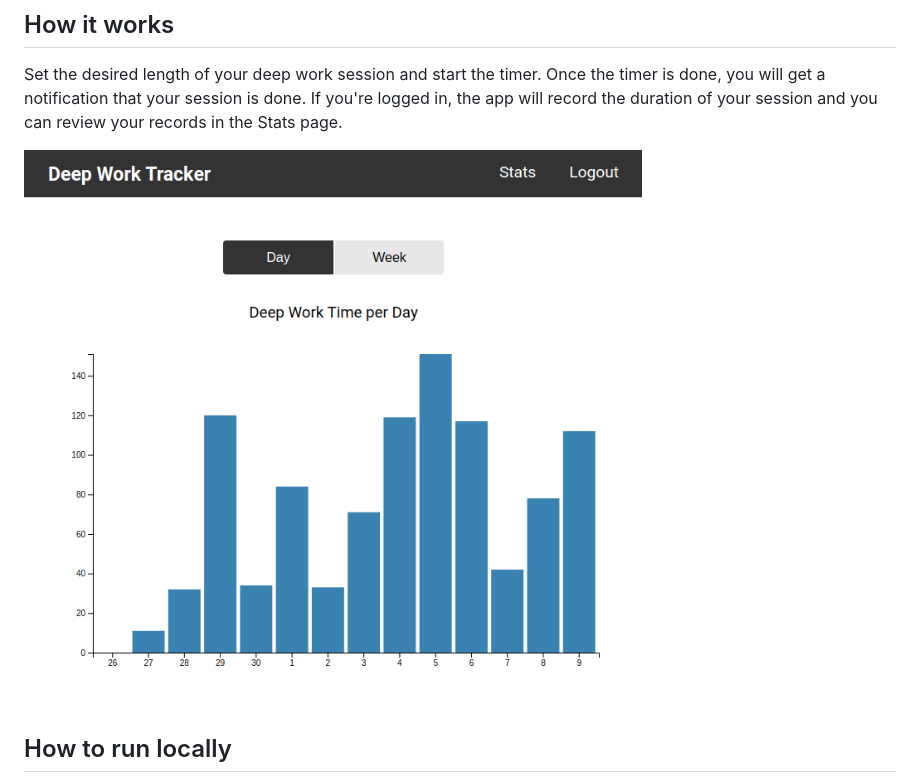
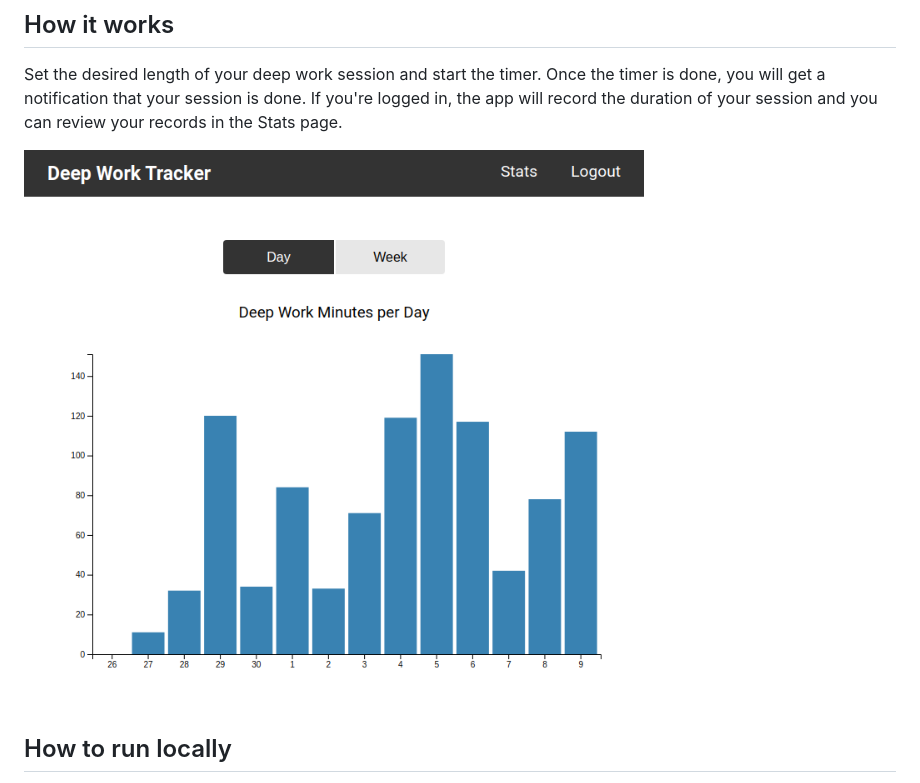
Before and after one commit to GDRichard/deep-work-tracker, a Markdown page: README.md, the part around the change. GitHub-like rendering; pictures changed too: assets/images/stats.png (added), assets/images/stats_day.png (deleted).

Commit message:
Change header message in Stats page

```diff
--- a/README.md
+++ b/README.md
@@ -16,7 +16,7 @@ timer is done, you will get a notification that your session is done. If you're
 logged in, the app will record the duration of your session and you can review
 your records in the Stats page.
 
-![The Day view in the Stats page](/assets/images/stats_day.png)
+![The Day view in the Stats page](/assets/images/stats.png)
 
 ## How to run locally
 
```
Also changed, not shown: assets/images/home.png (deleted), assets/images/stats_week.png (deleted), 1 other file.
